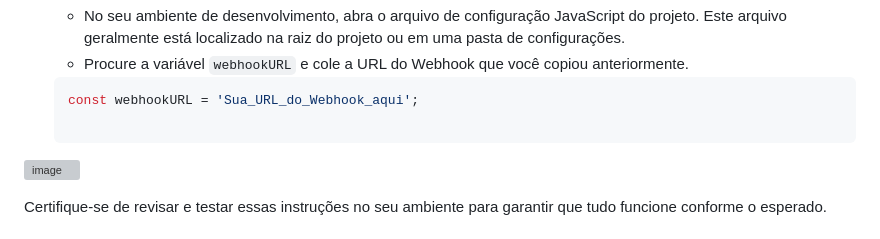
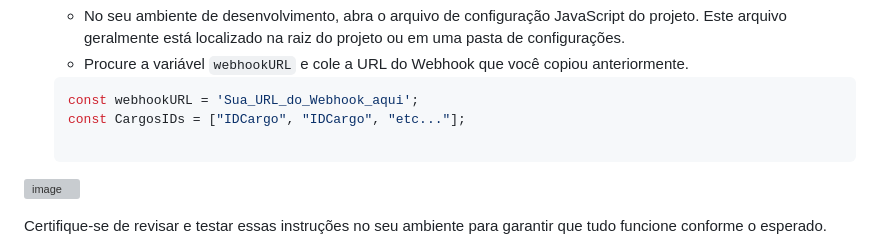
Before and after one commit to pl4kill/Corregedoria, a Markdown page: README.md, the part around the change. GitHub-like rendering; grey boxes are pictures that could not be loaded.

Commit message:
Explicação Projeto

````diff
--- a/README.md
+++ b/README.md
@@ -47,6 +47,7 @@ Para que as denúncias sejam enviadas para o seu servidor Discord corretamente,
    - Procure a variável `webhookURL` e cole a URL do Webhook que você copiou anteriormente.
    ```javascript
    const webhookURL = 'Sua_URL_do_Webhook_aqui';
+   const CargosIDs = ["IDCargo", "IDCargo", "etc..."];
 
  ![image](https://github.com/pl4kill/Corregedoria-Web/assets/85031806/c28f38cf-b31d-41ef-99be-b458007267f5)
 
````
